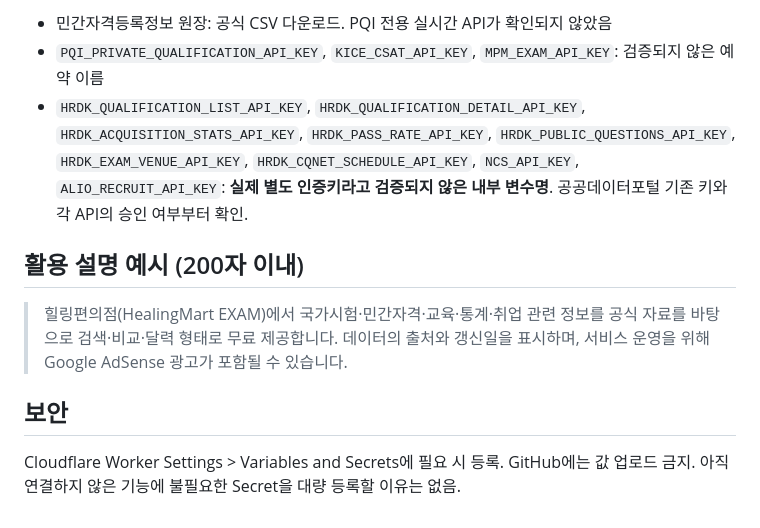
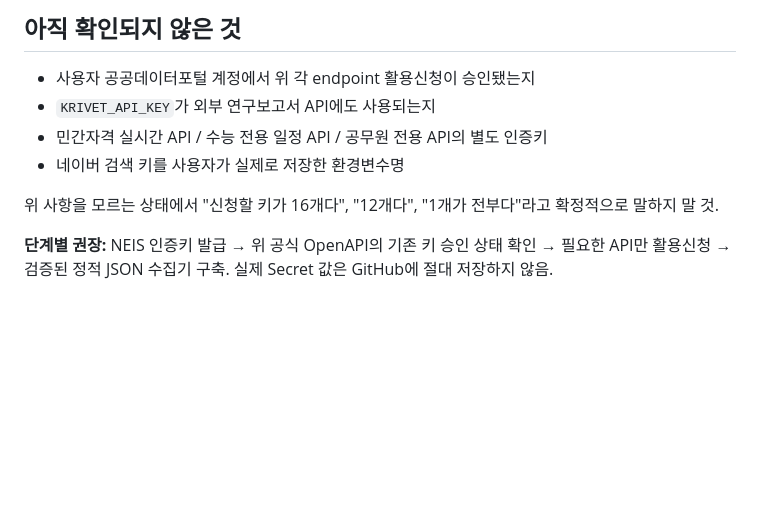
Before and after one commit to healingmart/healingmart-exam-cloudflare, a Markdown page: docs/NEW-API-APPLICATIONS-2026-10-30.md, the part around one of its changes. Rendered like a GitHub page; blank space fills up the shorter version.

```diff
--- a/docs/NEW-API-APPLICATIONS-2026-10-30.md
+++ b/docs/NEW-API-APPLICATIONS-2026-10-30.md
@@ -30,12 +34,11 @@
 
-- 민간자격등록정보 원장: 공식 CSV 다운로드. PQI 전용 실시간 API가 확인되지 않았음
-- `PQI_PRIVATE_QUALIFICATION_API_KEY`, `KICE_CSAT_API_KEY`, `MPM_EXAM_API_KEY`: 검증되지 않은 예약 이름
-- `HRDK_QUALIFICATION_LIST_API_KEY`, `HRDK_QUALIFICATION_DETAIL_API_KEY`, `HRDK_ACQUISITION_STATS_API_KEY`, `HRDK_PASS_RATE_API_KEY`, `HRDK_PUBLIC_QUESTIONS_API_KEY`, `HRDK_EXAM_VENUE_API_KEY`, `HRDK_CQNET_SCHEDULE_API_KEY`, `NCS_API_KEY`, `ALIO_RECRUIT_API_KEY`: **실제 별도 인증키라고 검증되지 않은 내부 변수명**. 공공데이터포털 기존 키와 각 API의 승인 여부부터 확인.
+## 아직 확인되지 않은 것
 
-## 활용 설명 예시 (200자 이내)
+- 사용자 공공데이터포털 계정에서 위 각 endpoint 활용신청이 승인됐는지
+- `KRIVET_API_KEY`가 외부 연구보고서 API에도 사용되는지
+- 민간자격 실시간 API / 수능 전용 일정 API / 공무원 전용 API의 별도 인증키
+- 네이버 검색 키를 사용자가 실제로 저장한 환경변수명
 
-> 힐링편의점(HealingMart EXAM)에서 국가시험·민간자격·교육·통계·취업 관련 정보를 공식 자료를 바탕으로 검색·비교·달력 형태로 무료 제공합니다. 데이터의 출처와 갱신일을 표시하며, 서비스 운영을 위해 Google AdSense 광고가 포함될 수 있습니다.
+위 사항을 모르는 상태에서 "신청할 키가 16개다", "12개다", "1개가 전부다"라고 확정적으로 말하지 말 것.
 
-## 보안
-
-Cloudflare Worker Settings > Variables and Secrets에 필요 시 등록. GitHub에는 값 업로드 금지. 아직 연결하지 않은 기능에 불필요한 Secret을 대량 등록할 이유는 없음.
+**단계별 권장:** NEIS 인증키 발급 → 위 공식 OpenAPI의 기존 키 승인 상태 확인 → 필요한 API만 활용신청 → 검증된 정적 JSON 수집기 구축. 실제 Secret 값은 GitHub에 절대 저장하지 않음.
```
Also changed, not shown: other parts of docs/NEW-API-APPLICATIONS-2026-10-30.md (+25 -21 lines).
